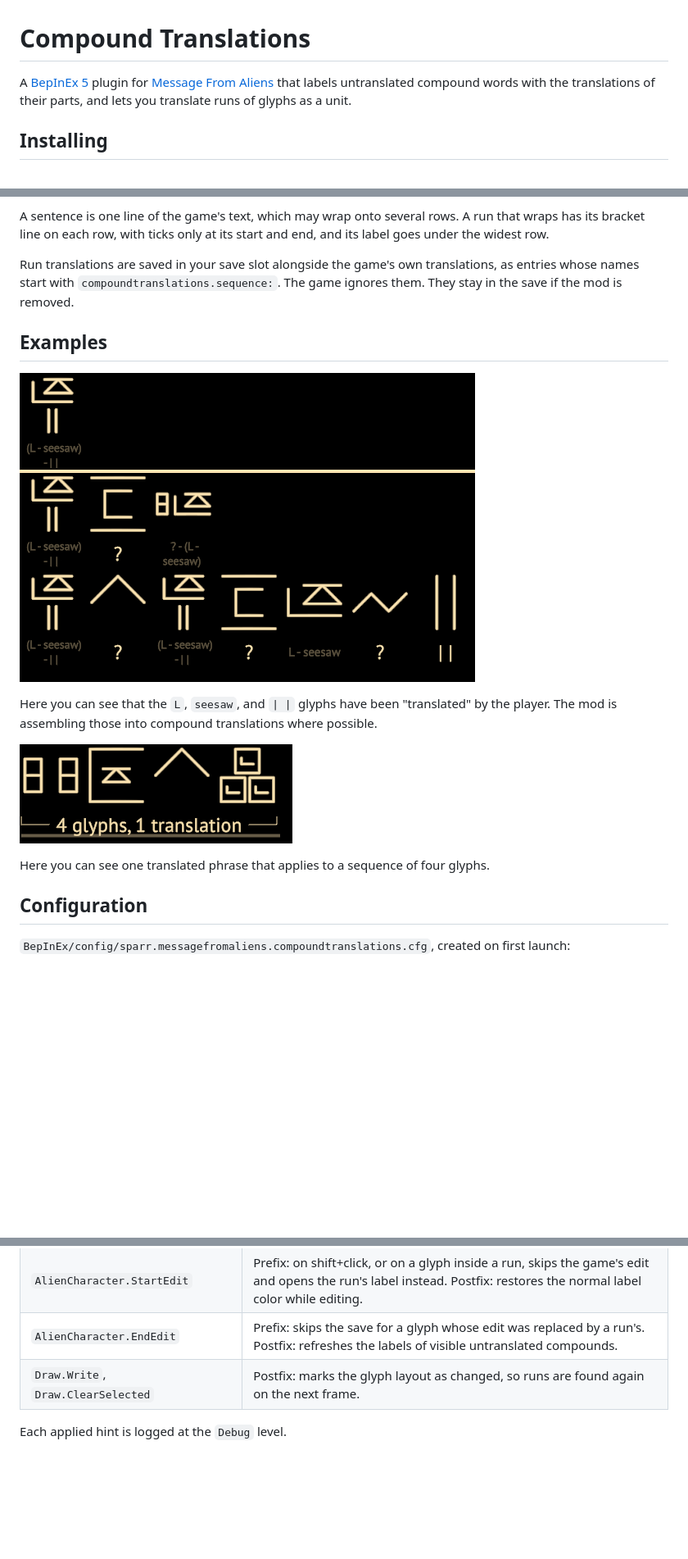
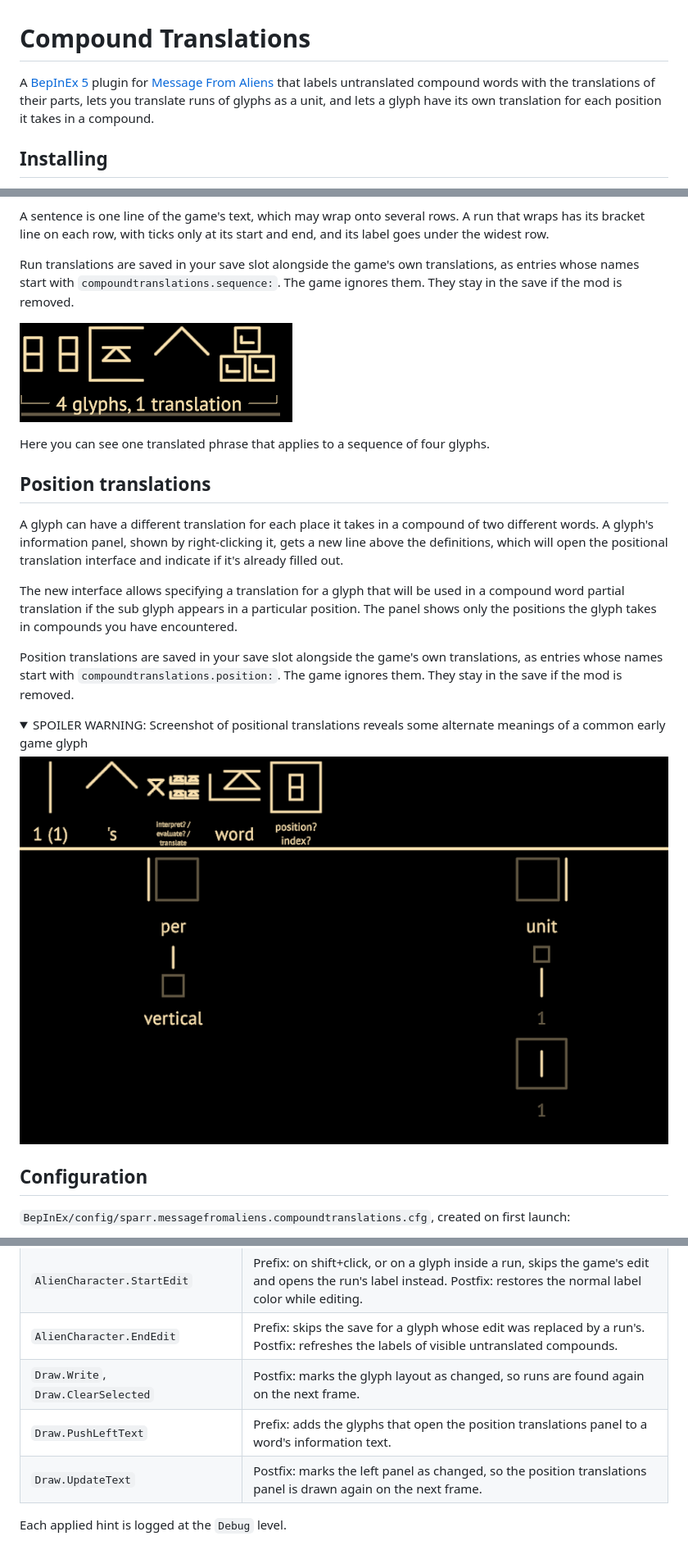
Before and after one commit to sparr/messagefromaliens-mod-CompoundTranslations, a Markdown page: README.md, 3 parts joined by grey strips. Shown at 82% size. GitHub-like rendering; pictures changed too: screenshot_positional.png (added); folded sections open; blank space fills up the shorter version.

Commit message:
Add positional translation feature

```diff
--- a/README.md
+++ b/README.md
@@ -1,6 +1,6 @@
 # Compound Translations
 
-A [BepInEx 5](https://github.com/BepInEx/BepInEx) plugin for [Message From Aliens](https://store.steampowered.com/app/1858720/Message_From_Aliens/) that labels untranslated compound words with the translations of their parts, and lets you translate runs of glyphs as a unit.
+A [BepInEx 5](https://github.com/BepInEx/BepInEx) plugin for [Message From Aliens](https://store.steampowered.com/app/1858720/Message_From_Aliens/) that labels untranslated compound words with the translations of their parts, lets you translate runs of glyphs as a unit, and lets a glyph have its own translation for each position it takes in a compound.
 
 ## Installing
 
@@ -29,15 +33,23 @@ A sentence is one line of the game's text, which may wrap onto several rows. A r
 
 Run translations are saved in your save slot alongside the game's own translations, as entries whose names start with `compoundtranslations.sequence:`. The game ignores them. They stay in the save if the mod is removed.
 
-## Examples
-
-![Screenshot as described](screenshot_compound.png)
-
-Here you can see that the `L`, `seesaw`, and `| |` glyphs have been "translated" by the player. The mod is assembling those into compound translations where possible.
-
 ![Screenshot as described](screenshot_sequence.png)
 
 Here you can see one translated phrase that applies to a sequence of four glyphs.
+
+## Position translations
+
+A glyph can have a different translation for each place it takes in a compound of two different words. A glyph's information panel, shown by right-clicking it, gets a new line above the definitions, which will open the positional translation interface and indicate if it's already filled out.
+
+The new interface allows specifying a translation for a glyph that will be used in a compound word partial translation if the sub glyph appears in a particular position. The panel shows only the positions the glyph takes in compounds you have encountered.
+
+Position translations are saved in your save slot alongside the game's own translations, as entries whose names start with `compoundtranslations.position:`. The game ignores them. They stay in the save if the mod is removed.
+
+<details>
+  <summary>SPOILER WARNING: Screenshot of positional translations reveals some alternate meanings of a common early game glyph</summary>
+
+  ![Screenshot as described](screenshot_positional.png)
+</details>
 
 ## Configuration
 
@@ -88,5 +101,7 @@ For a game folder outside a Steam library, set `GameDir` to the game folder the
 | `AlienCharacter.StartEdit` | Prefix: on shift+click, or on a glyph inside a run, skips the game's edit and opens the run's label instead. Postfix: restores the normal label color while editing. |
 | `AlienCharacter.EndEdit` | Prefix: skips the save for a glyph whose edit was replaced by a run's. Postfix: refreshes the labels of visible untranslated compounds. |
 | `Draw.Write`, `Draw.ClearSelected` | Postfix: marks the glyph layout as changed, so runs are found again on the next frame. |
+| `Draw.PushLeftText` | Prefix: adds the glyphs that open the position translations panel to a word's information text. |
+| `Draw.UpdateText` | Postfix: marks the left panel as changed, so the position translations panel is drawn again on the next frame. |
 
 Each applied hint is logged at the `Debug` level.
```
Also changed, not shown: other parts of README.md (+5 -0 lines), 5 other files.
